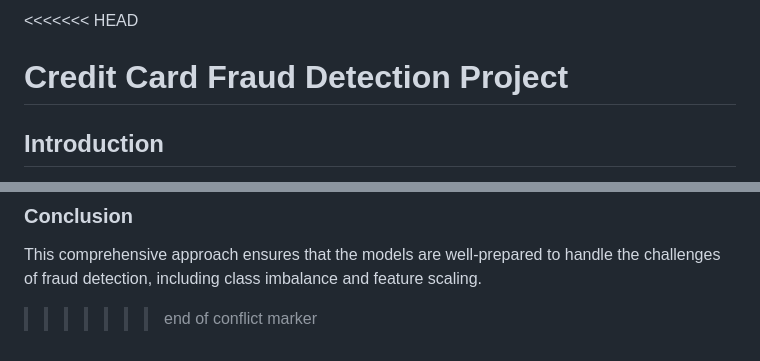
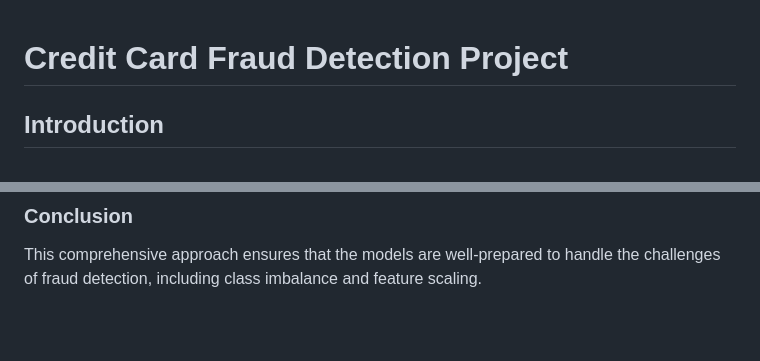
Before and after one commit to PrasadMisty/Capstone-Project-Finall, a Markdown page: README.md, 2 parts joined by grey strips. GitHub-like rendering; blank space fills up the shorter version.

```diff
--- a/README.md
+++ b/README.md
@@ -1,4 +1,3 @@
-<<<<<<< HEAD
 # Credit Card Fraud Detection Project
 
 ## Introduction
@@ -75,4 +74,3 @@ Scalable Preprocessing: Scaling ensures that features contribute equally to the
 
 ### Conclusion
 This comprehensive approach ensures that the models are well-prepared to handle the challenges of fraud detection, including class imbalance and feature scaling.
->>>>>>> end of conflict marker
```
